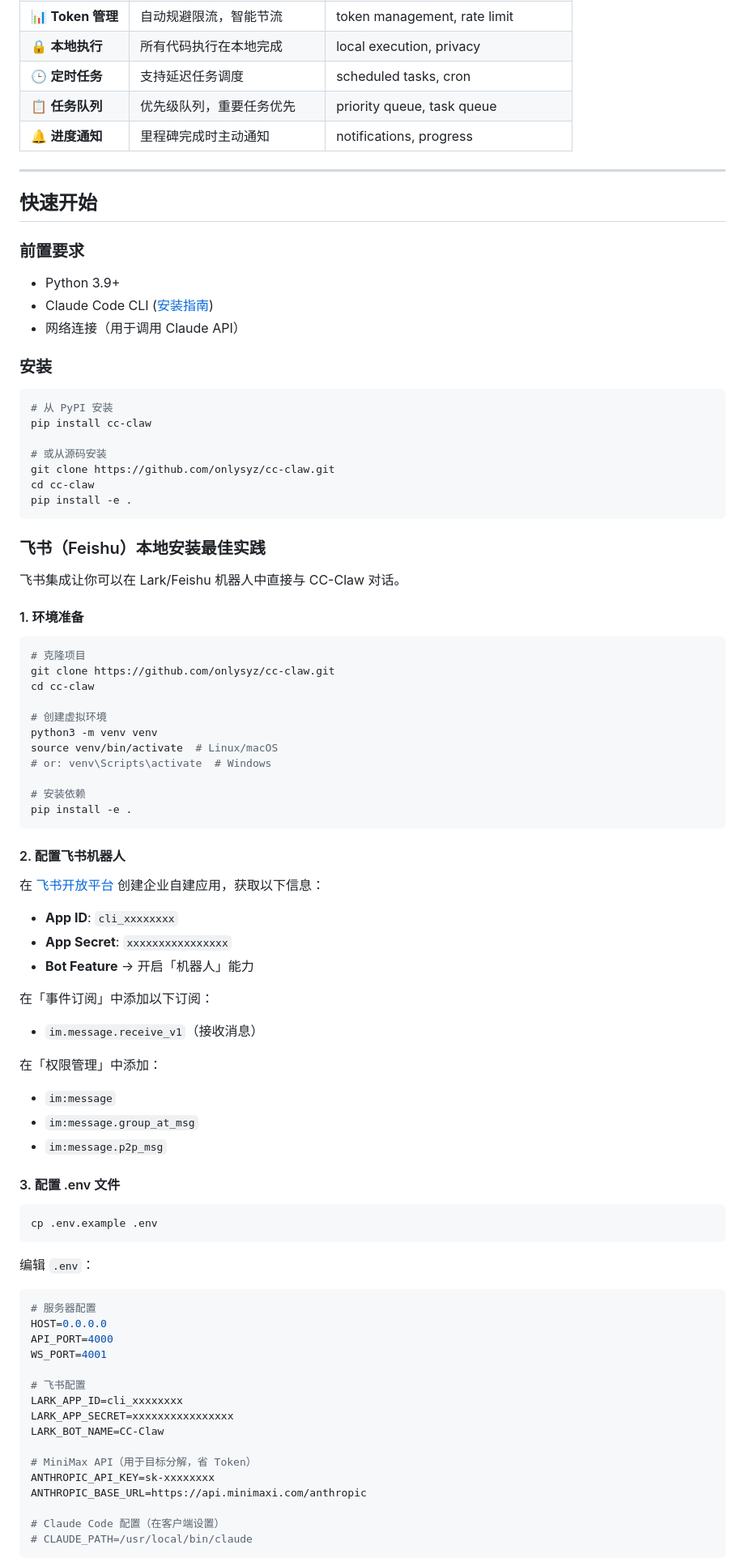
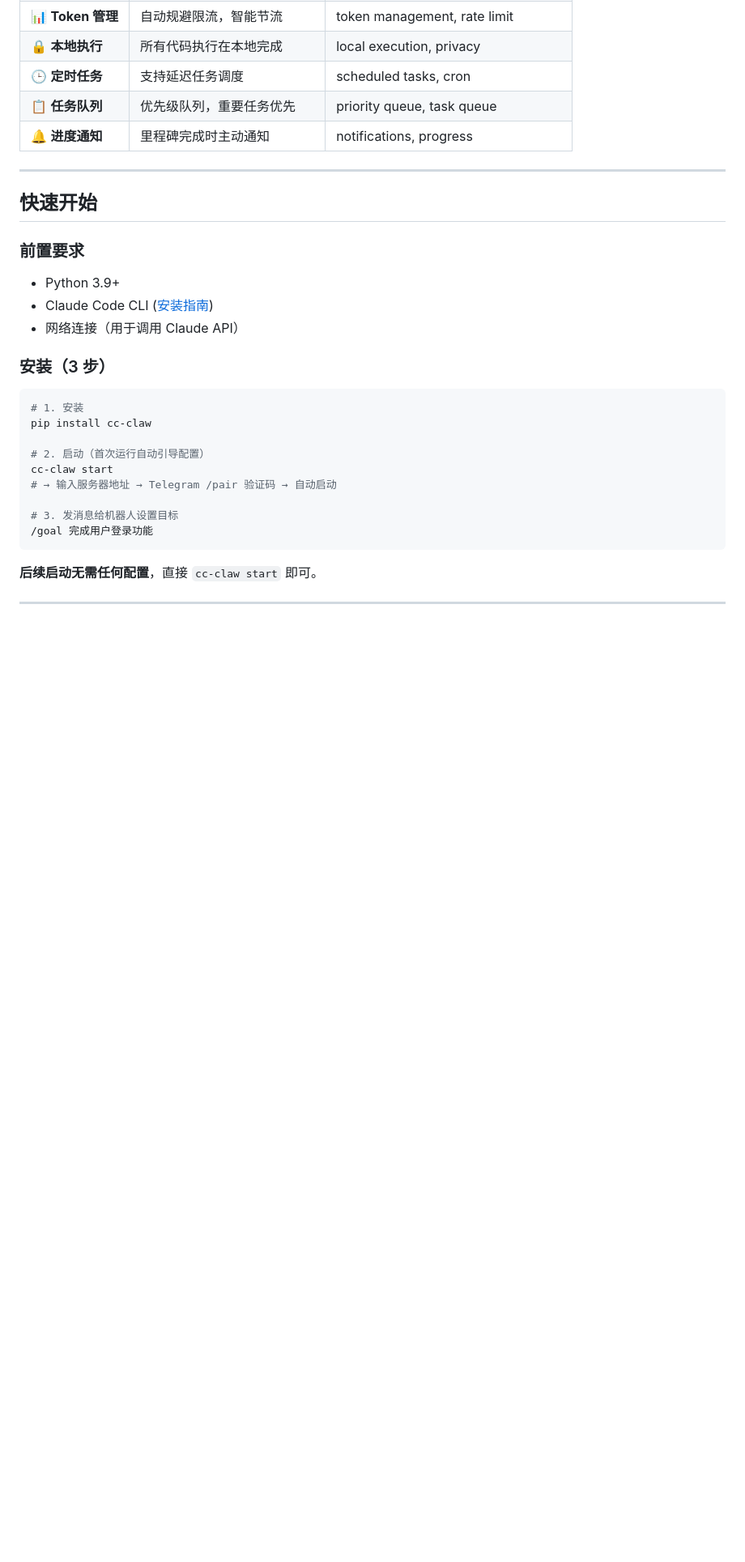
Before and after one commit to onlysyz/cc-claw, a Markdown page: README.md, the part around one of its changes. Shown at 81% size. Rendered like a GitHub page; blank space fills up the shorter version.

````diff
--- a/README.md
+++ b/README.md
@@ -72,78 +72,21 @@
 - Claude Code CLI ([安装指南](https://docs.anthropic.com/en/docs/claude-code))
 - 网络连接（用于调用 Claude API）
 
-### 安装
+### 安装（3 步）
 
 ```bash
-# 从 PyPI 安装
+# 1. 安装
 pip install cc-claw
 
-# 或从源码安装
-git clone https://github.com/onlysyz/cc-claw.git
-cd cc-claw
-pip install -e .
+# 2. 启动（首次运行自动引导配置）
+cc-claw start
+# → 输入服务器地址 → Telegram /pair 验证码 → 自动启动
+
+# 3. 发消息给机器人设置目标
+/goal 完成用户登录功能
 ```
 
-### 飞书（Feishu）本地安装最佳实践
+**后续启动无需任何配置**，直接 `cc-claw start` 即可。
 
-飞书集成让你可以在 Lark/Feishu 机器人中直接与 CC-Claw 对话。
+---
 
-#### 1. 环境准备
-
-```bash
-# 克隆项目
-git clone https://github.com/onlysyz/cc-claw.git
-cd cc-claw
-
-# 创建虚拟环境
-python3 -m venv venv
-source venv/bin/activate  # Linux/macOS
-# or: venv\Scripts\activate  # Windows
-
-# 安装依赖
-pip install -e .
-```
-
-#### 2. 配置飞书机器人
-
-在 [飞书开放平台](https://open.feishu.cn/app) 创建企业自建应用，获取以下信息：
-
-- **App ID**: `cli_xxxxxxxx`
-- **App Secret**: `xxxxxxxxxxxxxxxx`
-- **Bot Feature** → 开启「机器人」能力
-
-在「事件订阅」中添加以下订阅：
-- `im.message.receive_v1`（接收消息）
-
-在「权限管理」中添加：
-- `im:message`
-- `im:message.group_at_msg`
-- `im:message.p2p_msg`
-
-#### 3. 配置 .env 文件
-
-```bash
-cp .env.example .env
-```
-
-编辑 `.env`：
-
-```ini
-# 服务器配置
-HOST=0.0.0.0
-API_PORT=4000
-WS_PORT=4001
-
-# 飞书配置
-LARK_APP_ID=cli_xxxxxxxx
-LARK_APP_SECRET=xxxxxxxxxxxxxxxx
-LARK_BOT_NAME=CC-Claw
-
-# MiniMax API（用于目标分解，省 Token）
-ANTHROPIC_API_KEY=sk-xxxxxxxx
-ANTHROPIC_BASE_URL=https://api.minimaxi.com/anthropic
-
-# Claude Code 配置（在客户端设置）
-# CLAUDE_PATH=/usr/local/bin/claude
-```
-
````
Also changed, not shown: other parts of README.md (+18 -70 lines).
